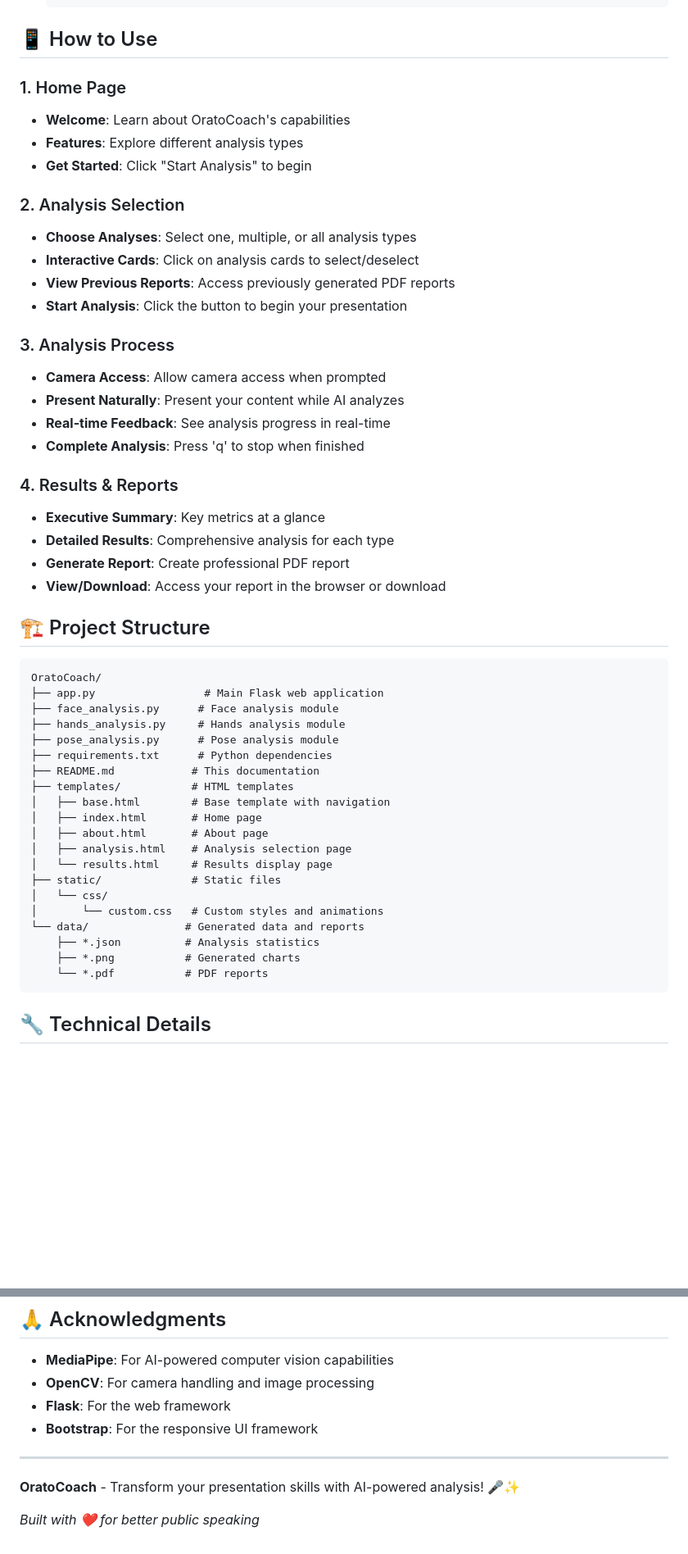
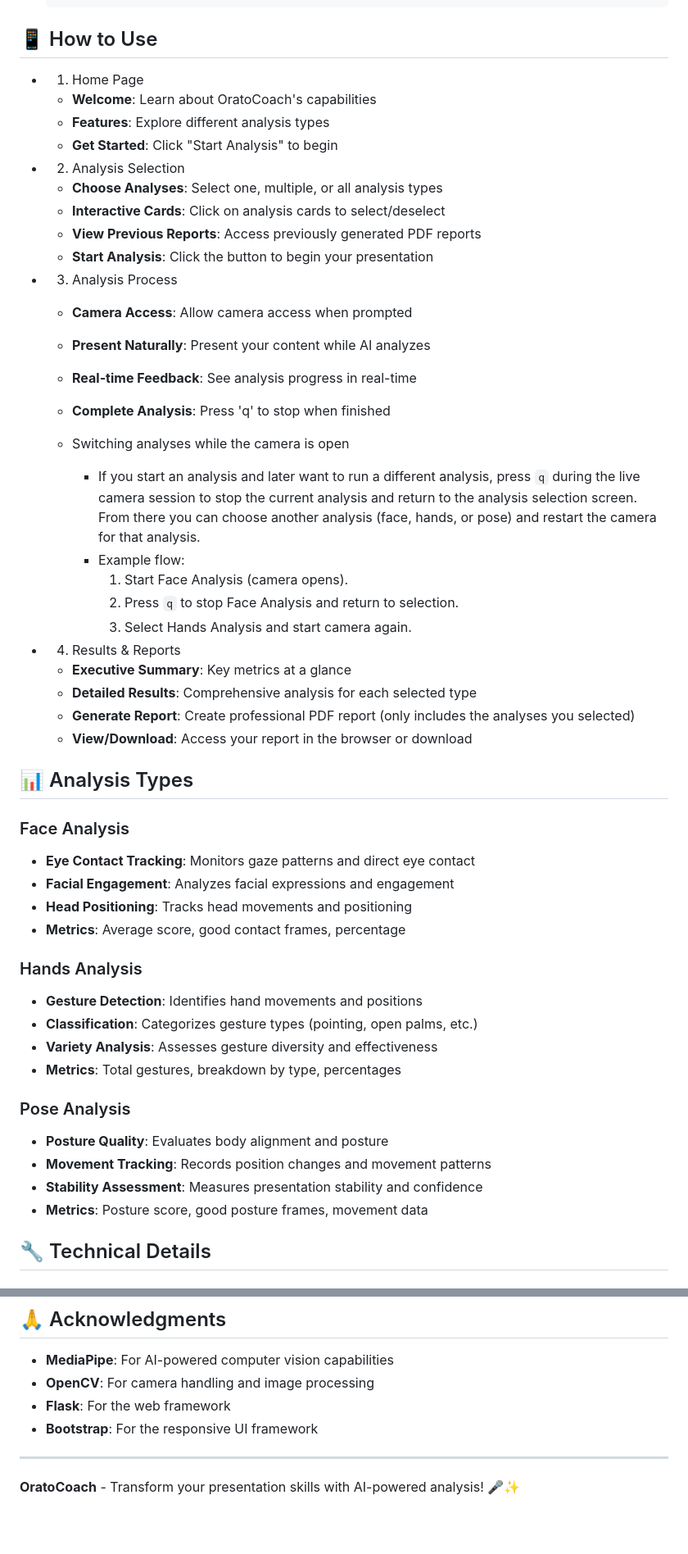
Before and after one commit to DasiniJayakody/OratoCoach, a Markdown page: README.md, 2 parts joined by grey strips. Shown: that part at 82% size. Rendered like a GitHub page; blank space fills up the shorter version.

Commit message:
Arrange README.md file

````diff
--- a/README.md
+++ b/README.md
@@ -65,57 +61,61 @@
 
 ## 📱 How to Use
 
-### 1. Home Page
+- 1. Home Page
 
-- **Welcome**: Learn about OratoCoach's capabilities
-- **Features**: Explore different analysis types
-- **Get Started**: Click "Start Analysis" to begin
+  - **Welcome**: Learn about OratoCoach's capabilities
+  - **Features**: Explore different analysis types
+  - **Get Started**: Click "Start Analysis" to begin
 
-### 2. Analysis Selection
+- 2. Analysis Selection
 
-- **Choose Analyses**: Select one, multiple, or all analysis types
-- **Interactive Cards**: Click on analysis cards to select/deselect
-- **View Previous Reports**: Access previously generated PDF reports
-- **Start Analysis**: Click the button to begin your presentation
+  - **Choose Analyses**: Select one, multiple, or all analysis types
+  - **Interactive Cards**: Click on analysis cards to select/deselect
+  - **View Previous Reports**: Access previously generated PDF reports
+  - **Start Analysis**: Click the button to begin your presentation
 
-### 3. Analysis Process
+- 3. Analysis Process
 
-- **Camera Access**: Allow camera access when prompted
-- **Present Naturally**: Present your content while AI analyzes
-- **Real-time Feedback**: See analysis progress in real-time
-- **Complete Analysis**: Press 'q' to stop when finished
+  - **Camera Access**: Allow camera access when prompted
+  - **Present Naturally**: Present your content while AI analyzes
+  - **Real-time Feedback**: See analysis progress in real-time
+  - **Complete Analysis**: Press 'q' to stop when finished
 
-### 4. Results & Reports
+  - Switching analyses while the camera is open
+    - If you start an analysis and later want to run a different analysis, press `q` during the live camera session to stop the current analysis and return to the analysis selection screen. From there you can choose another analysis (face, hands, or pose) and restart the camera for that analysis.
+    - Example flow:
+      1. Start Face Analysis (camera opens).
+      2. Press `q` to stop Face Analysis and return to selection.
+      3. Select Hands Analysis and start camera again.
 
-- **Executive Summary**: Key metrics at a glance
-- **Detailed Results**: Comprehensive analysis for each type
-- **Generate Report**: Create professional PDF report
-- **View/Download**: Access your report in the browser or download
+- 4. Results & Reports
+  - **Executive Summary**: Key metrics at a glance
+  - **Detailed Results**: Comprehensive analysis for each selected type
+  - **Generate Report**: Create professional PDF report (only includes the analyses you selected)
+  - **View/Download**: Access your report in the browser or download
 
-## 🏗️ Project Structure
+## 📊 Analysis Types
 
-```
-OratoCoach/
-├── app.py                 # Main Flask web application
-├── face_analysis.py      # Face analysis module
-├── hands_analysis.py     # Hands analysis module
-├── pose_analysis.py      # Pose analysis module
-├── requirements.txt      # Python dependencies
-├── README.md            # This documentation
-├── templates/           # HTML templates
-│   ├── base.html        # Base template with navigation
-│   ├── index.html       # Home page
-│   ├── about.html       # About page
-│   ├── analysis.html    # Analysis selection page
-│   └── results.html     # Results display page
-├── static/              # Static files
-│   └── css/
-│       └── custom.css   # Custom styles and animations
-└── data/               # Generated data and reports
-    ├── *.json          # Analysis statistics
-    ├── *.png           # Generated charts
-    └── *.pdf           # PDF reports
-```
+### Face Analysis
+
+- **Eye Contact Tracking**: Monitors gaze patterns and direct eye contact
+- **Facial Engagement**: Analyzes facial expressions and engagement
+- **Head Positioning**: Tracks head movements and positioning
+- **Metrics**: Average score, good contact frames, percentage
+
+### Hands Analysis
+
+- **Gesture Detection**: Identifies hand movements and positions
+- **Classification**: Categorizes gesture types (pointing, open palms, etc.)
+- **Variety Analysis**: Assesses gesture diversity and effectiveness
+- **Metrics**: Total gestures, breakdown by type, percentages
+
+### Pose Analysis
+
+- **Posture Quality**: Evaluates body alignment and posture
+- **Movement Tracking**: Records position changes and movement patterns
+- **Stability Assessment**: Measures presentation stability and confidence
+- **Metrics**: Posture score, good posture frames, movement data
 
 ## 🔧 Technical Details
 
@@ -315,5 +272,3 @@ For support or questions:
 ---
 
 **OratoCoach** - Transform your presentation skills with AI-powered analysis! 🎤✨
-
-_Built with ❤️ for better public speaking_
````
Also changed, not shown: other parts of README.md (+0 -47 lines).
